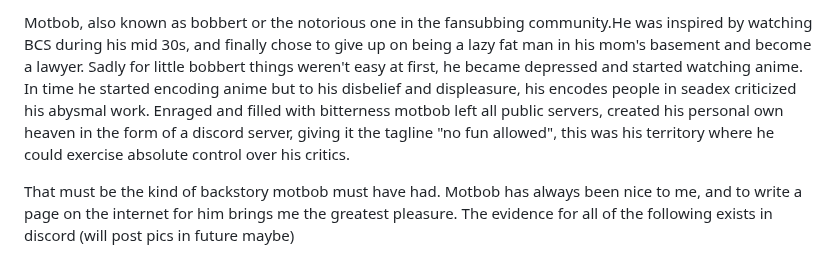
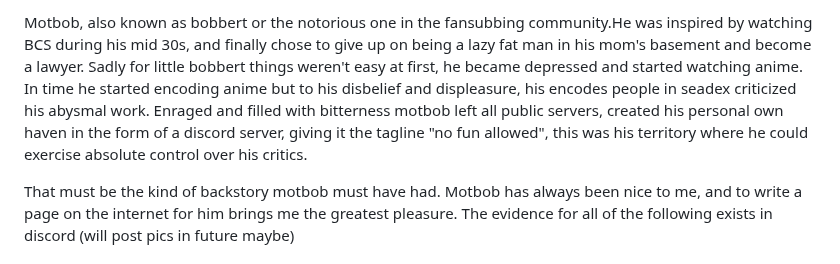
Before and after one commit to snackbxx/lore, a Markdown page: docs/users/motbob.md, the part around the change. Drawn GitHub-style.

Commit message:
smh
the original draft was prepared within 10 mins, wtf are these typos

```diff
--- a/docs/users/motbob.md
+++ b/docs/users/motbob.md
@@ -1,4 +1,4 @@
-Motbob, also known as bobbert or the notorious one in the fansubbing community.He was inspired by watching BCS during his mid 30s, and finally chose to give up on being a lazy fat man in his mom's basement and become a lawyer. Sadly for little bobbert things weren't easy at first, he became depressed and started watching anime. In time he started encoding anime but to his disbelief and displeasure, his encodes people in seadex criticized his abysmal work. Enraged and filled with bitterness motbob left all public servers, created his personal own heaven in the form of a discord server, giving it the tagline "no fun allowed", this was his territory where he could exercise absolute control over his critics.
+Motbob, also known as bobbert or the notorious one in the fansubbing community.He was inspired by watching BCS during his mid 30s, and finally chose to give up on being a lazy fat man in his mom's basement and become a lawyer. Sadly for little bobbert things weren't easy at first, he became depressed and started watching anime. In time he started encoding anime but to his disbelief and displeasure, his encodes people in seadex criticized his abysmal work. Enraged and filled with bitterness motbob left all public servers, created his personal own haven in the form of a discord server, giving it the tagline "no fun allowed", this was his territory where he could exercise absolute control over his critics.
 
 That must be the kind of backstory motbob must have had. Motbob has always been nice to me, and to write a page on the internet for him brings me the greatest pleasure. The evidence for all of the following exists in discord (will post pics in future maybe)
 
```
